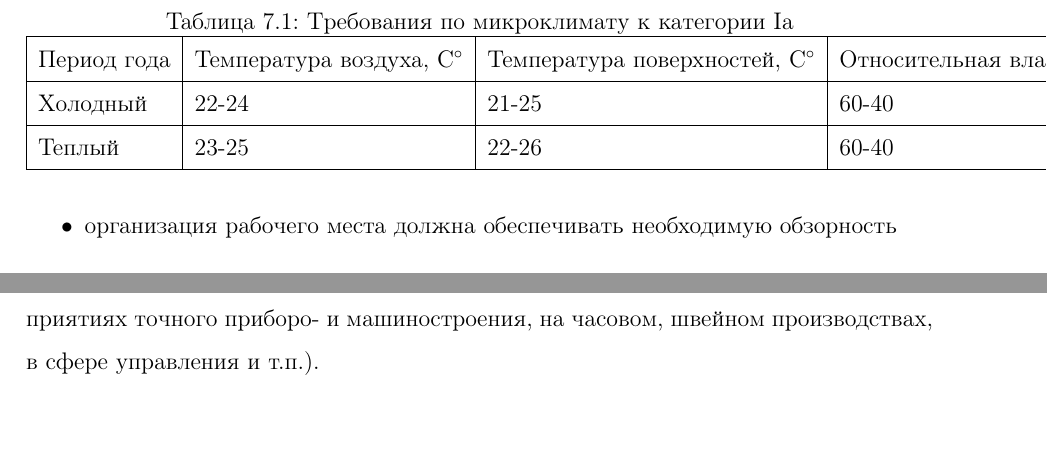
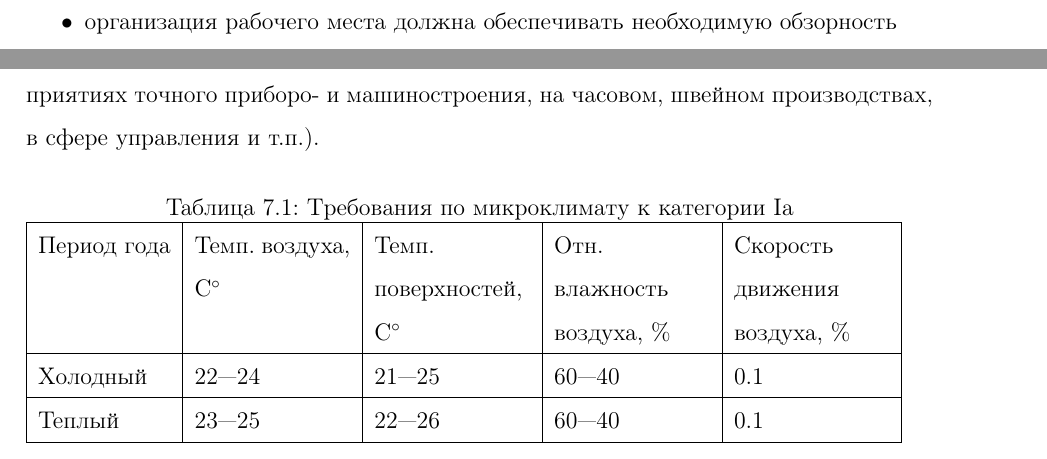
Before and after one commit to hjri/hj-deep-lohm, a LaTeX thesis (tex/thesis.tex): two parts of page 20 of 28, joined at a grey line, cut so that both start at the same text. Compiled offline with pdfLaTeX.

Commit message:
some more work. some emdash bullshit and wiping more nonundertood love for dash instead of colon

```diff
--- a/tex/thesis.tex
+++ b/tex/thesis.tex
@@ -398,15 +398,16 @@ Firefox, Chrome, Safari, но в целях удобства и потенциа
 предприятиях точного приборо- и машиностроения, на часовом, швейном
 производствах, в сфере управления и т.п.).
 
-\begin{table}[]
+\hyphenpenalty 100000
+\begin{table}[!h]
   \caption{Требования по микроклимату к категории Iа}
-  \begin{tabular}{|l|l|l|l|l|}
+  \begin{tabular}{|l|p{2.75cm}|p{2.75cm}|p{2.75cm}|p{2.75cm}|}
     \hline
-    Период года & Температура воздуха, C\degree & Температура поверхностей, C\degree & Относительная влажность воздуха, \% & Скорость движения воздуха , \%\\
+    Период года & Темп. воздуха, C\degree & Темп. поверхностей, C\degree & Отн. влажность воздуха, \% & Скорость движения воздуха, \%\\
     \hline
-    Холодный    & 22-24               & 21-25                    & 60-40                           & 0.1                       \\
+    Холодный    & 22---24               & 21---25                    & 60---40                           & 0.1                       \\
     \hline
-    Теплый      & 23-25               & 22-26                    & 60-40                           & 0.1                     \\
+    Теплый      & 23---25               & 22---26                    & 60---40                           & 0.1                     \\
     \hline
   \end{tabular}
 \end{table}
```
Also changed, not shown: tex/thesis.tex (11 more changed lines).
